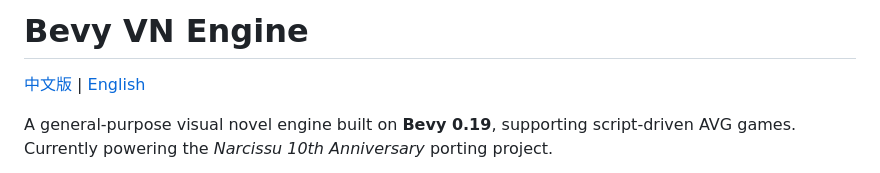
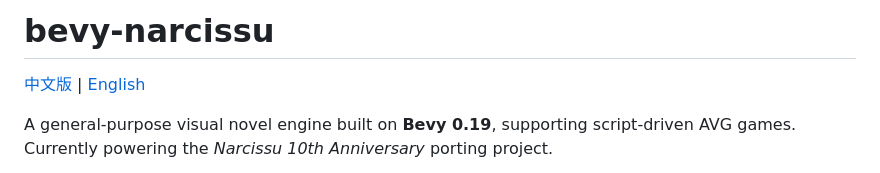
Before and after one commit to swordreforge/bevy-narcissu, a Markdown page: README-en.md, the part around the change. Rendered like a GitHub page.

Commit message:
Update project name in README
Rename project from 'Bevy VN Engine' to 'bevy-narcissu'.

```diff
--- a/README-en.md
+++ b/README-en.md
@@ -1,4 +1,4 @@
-# Bevy VN Engine
+# bevy-narcissu
 [中文版](./README.md) | [English](./README-en.md)
 
 A general-purpose visual novel engine built on **Bevy 0.19**, supporting script‑driven AVG games. Currently powering the *Narcissu 10th Anniversary* porting project.
```
